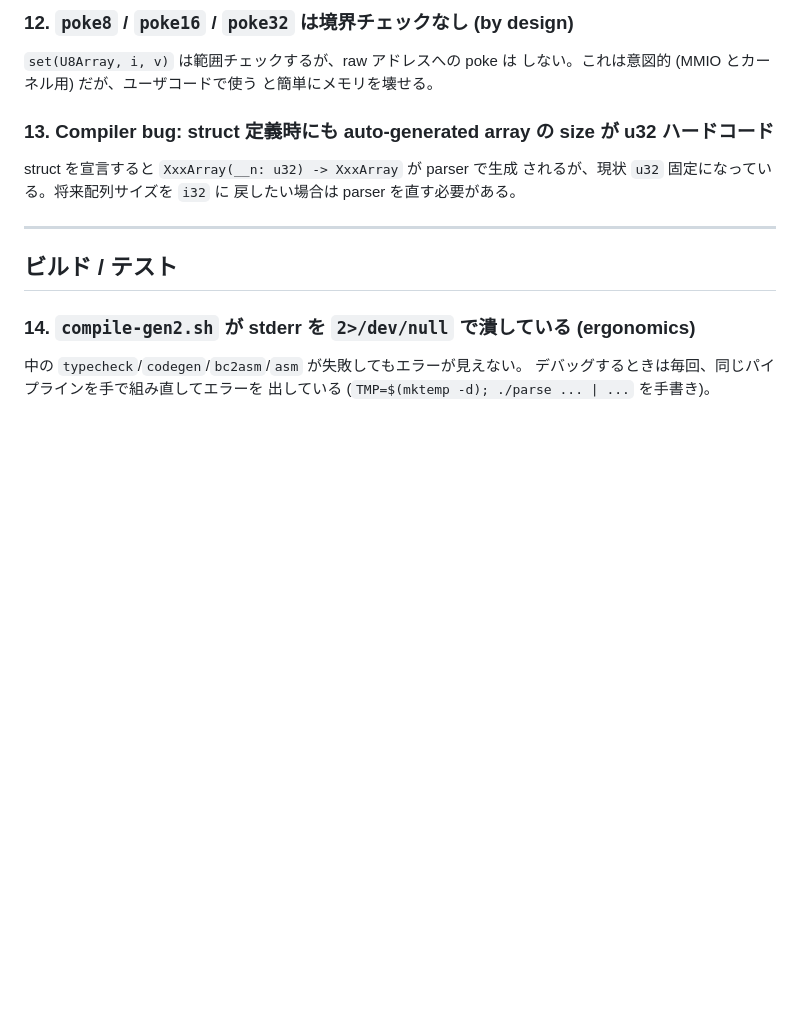
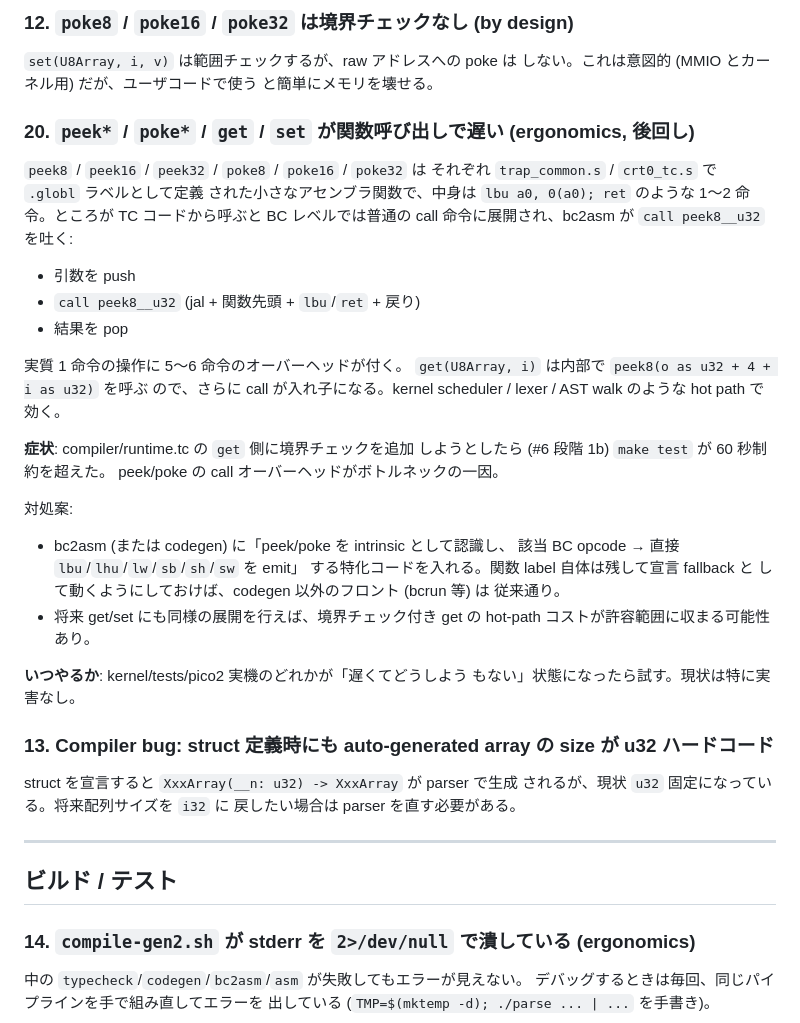
Before and after one commit to ikeji/mtos, a Markdown page: docs/problem.md, the part around the change. GitHub-like rendering; blank space fills up the shorter version.

Commit message:
docs/problem: add #20 peek/poke/get/set call overhead note
Noted as a future optimization path while reviewing the #6 bounds
check residual. peek8/peek16/peek32/poke8/poke16/poke32 are all
tiny asm labels (lbu a0,0(a0); ret and friends), but TC code
calls them through the normal BC call path, so every load/store
pays the jal + ret + push/pop overhead around a 1-instruction
operation. get/set then nest another call on top.

The runtime get() bounds check that didn't fit in the 60 s test
budget would have been affordable if peek/poke were inlined at
bc2asm time — so flag the approach (intrinsic expansion to raw
lbu/lhu/lw/sb/sh/sw) as the mitigation path, to pull off when
some hot path actually demands it. No code change today, just
a tracking entry so the idea isn't lost.

Co-Authored-By: Claude Opus 4.6 (1M context) <noreply@anthropic.com>

```diff
--- a/docs/problem.md
+++ b/docs/problem.md
@@ -169,6 +169,39 @@ TC 側の `>>` が常に arithmetic shift なので、bcrun.tc で `shr_u` を
 `set(U8Array, i, v)` は範囲チェックするが、raw アドレスへの poke は
 しない。これは意図的 (MMIO とカーネル用) だが、ユーザコードで使う
 と簡単にメモリを壊せる。
+
+### 20. `peek*` / `poke*` / `get` / `set` が関数呼び出しで遅い (ergonomics, 後回し)
+
+`peek8` / `peek16` / `peek32` / `poke8` / `poke16` / `poke32` は
+それぞれ `trap_common.s` / `crt0_tc.s` で `.globl` ラベルとして定義
+された小さなアセンブラ関数で、中身は `lbu a0, 0(a0); ret` のような
+1〜2 命令。ところが TC コードから呼ぶと BC レベルでは普通の
+call 命令に展開され、bc2asm が `call peek8__u32` を吐く:
+
+- 引数を push
+- `call peek8__u32` (jal + 関数先頭 + `lbu`/`ret` + 戻り)
+- 結果を pop
+
+実質 1 命令の操作に 5〜6 命令のオーバーヘッドが付く。
+`get(U8Array, i)` は内部で `peek8(o as u32 + 4 + i as u32)` を呼ぶ
+ので、さらに call が入れ子になる。kernel scheduler / lexer / AST
+walk のような hot path で効く。
+
+**症状**: compiler/runtime.tc の `get` 側に境界チェックを追加
+しようとしたら (#6 段階 1b) `make test` が 60 秒制約を超えた。
+peek/poke の call オーバーヘッドがボトルネックの一因。
+
+対処案:
+- bc2asm (または codegen) に「peek/poke を intrinsic として認識し、
+  該当 BC opcode → 直接 `lbu`/`lhu`/`lw`/`sb`/`sh`/`sw` を emit」
+  する特化コードを入れる。関数 label 自体は残して宣言 fallback と
+  して動くようにしておけば、codegen 以外のフロント (bcrun 等) は
+  従来通り。
+- 将来 get/set にも同様の展開を行えば、境界チェック付き get の
+  hot-path コストが許容範囲に収まる可能性あり。
+
+**いつやるか**: kernel/tests/pico2 実機のどれかが「遅くてどうしよう
+もない」状態になったら試す。現状は特に実害なし。
 
 ### 13. Compiler bug: struct 定義時にも auto-generated array の size が u32 ハードコード
 
```
